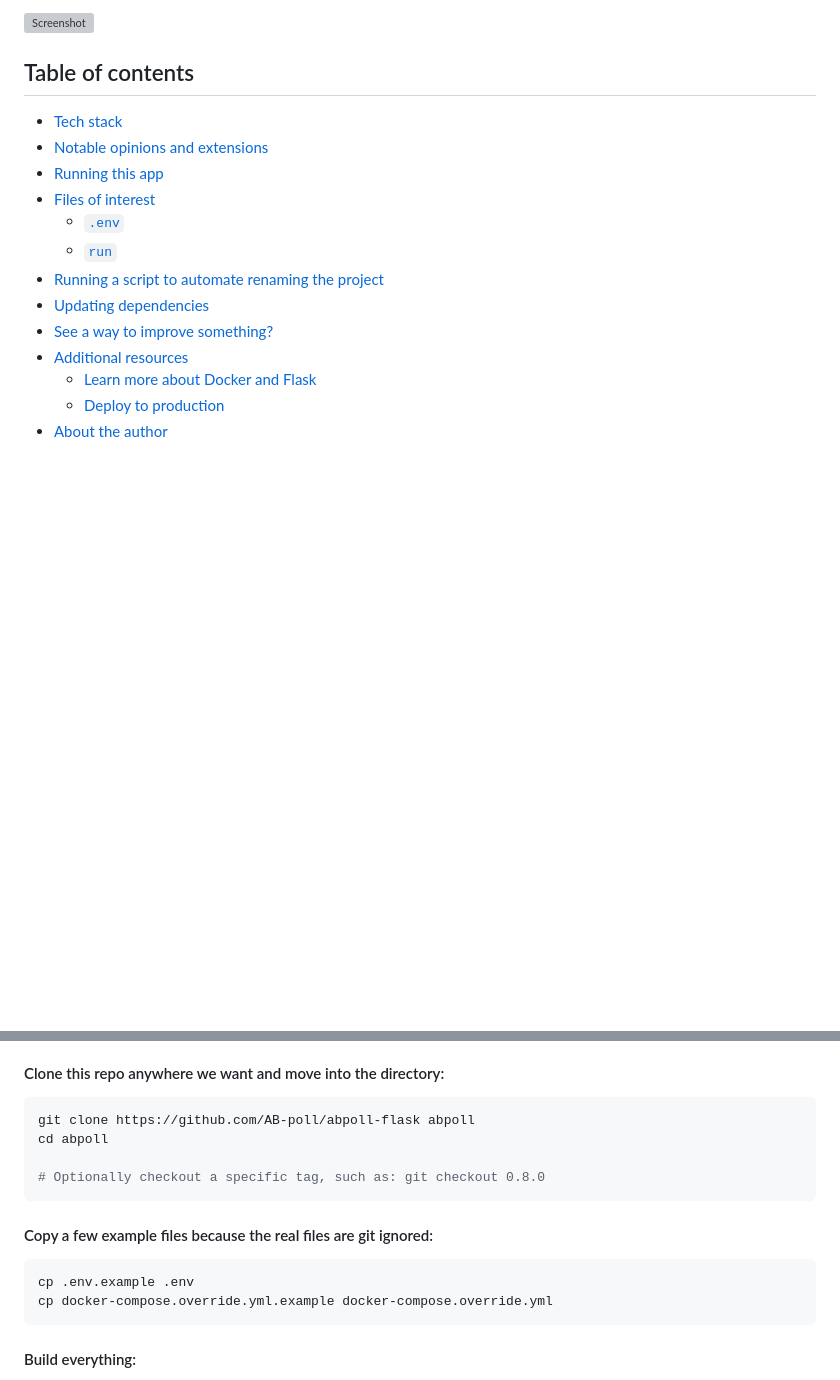
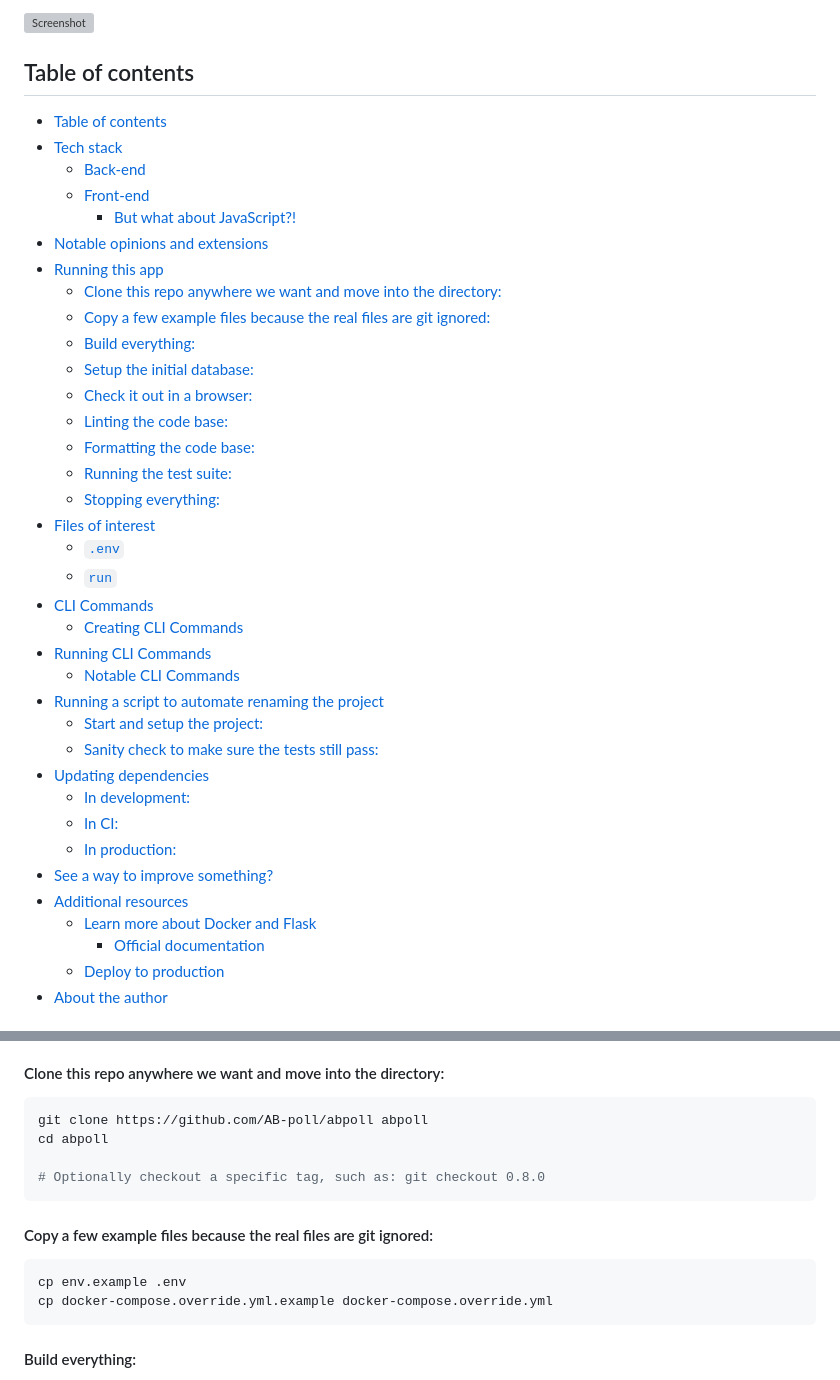
Before and after one commit to AB-poll/abpoll, a Markdown page: README.md, 2 parts joined by grey strips. GitHub-like rendering; blank space fills up the shorter version; grey boxes are pictures that could not be loaded.

````diff
--- a/README.md
+++ b/README.md
@@ -4,17 +4,40 @@
 
 ## Table of contents
 
+- [Table of contents](#table-of-contents)
 - [Tech stack](#tech-stack)
+  - [Back-end](#back-end)
+  - [Front-end](#front-end)
+    - [But what about JavaScript?!](#but-what-about-javascript)
 - [Notable opinions and extensions](#notable-opinions-and-extensions)
 - [Running this app](#running-this-app)
+    - [Clone this repo anywhere we want and move into the directory:](#clone-this-repo-anywhere-we-want-and-move-into-the-directory)
+    - [Copy a few example files because the real files are git ignored:](#copy-a-few-example-files-because-the-real-files-are-git-ignored)
+    - [Build everything:](#build-everything)
+    - [Setup the initial database:](#setup-the-initial-database)
+    - [Check it out in a browser:](#check-it-out-in-a-browser)
+    - [Linting the code base:](#linting-the-code-base)
+    - [Formatting the code base:](#formatting-the-code-base)
+    - [Running the test suite:](#running-the-test-suite)
+    - [Stopping everything:](#stopping-everything)
 - [Files of interest](#files-of-interest)
   - [`.env`](#env)
   - [`run`](#run)
+- [CLI Commands](#cli-commands)
+  - [Creating CLI Commands](#creating-cli-commands)
+- [Running CLI Commands](#running-cli-commands)
+  - [Notable CLI Commands](#notable-cli-commands)
 - [Running a script to automate renaming the project](#running-a-script-to-automate-renaming-the-project)
+    - [Start and setup the project:](#start-and-setup-the-project)
+    - [Sanity check to make sure the tests still pass:](#sanity-check-to-make-sure-the-tests-still-pass)
 - [Updating dependencies](#updating-dependencies)
+    - [In development:](#in-development)
+    - [In CI:](#in-ci)
+    - [In production:](#in-production)
 - [See a way to improve something?](#see-a-way-to-improve-something)
 - [Additional resources](#additional-resources)
   - [Learn more about Docker and Flask](#learn-more-about-docker-and-flask)
+    - [Official documentation](#official-documentation)
   - [Deploy to production](#deploy-to-production)
 - [About the author](#about-the-author)
 
@@ -116,7 +139,7 @@ these commands for PowerShell if we want.
 #### Clone this repo anywhere we want and move into the directory:
 
 ```sh
-git clone https://github.com/AB-poll/abpoll-flask abpoll
+git clone https://github.com/AB-poll/abpoll abpoll
 cd abpoll
 
 # Optionally checkout a specific tag, such as: git checkout 0.8.0
@@ -125,7 +148,7 @@ cd abpoll
 #### Copy a few example files because the real files are git ignored:
 
 ```sh
-cp .env.example .env
+cp env.example .env
 cp docker-compose.override.yml.example docker-compose.override.yml
 ```
 
````
